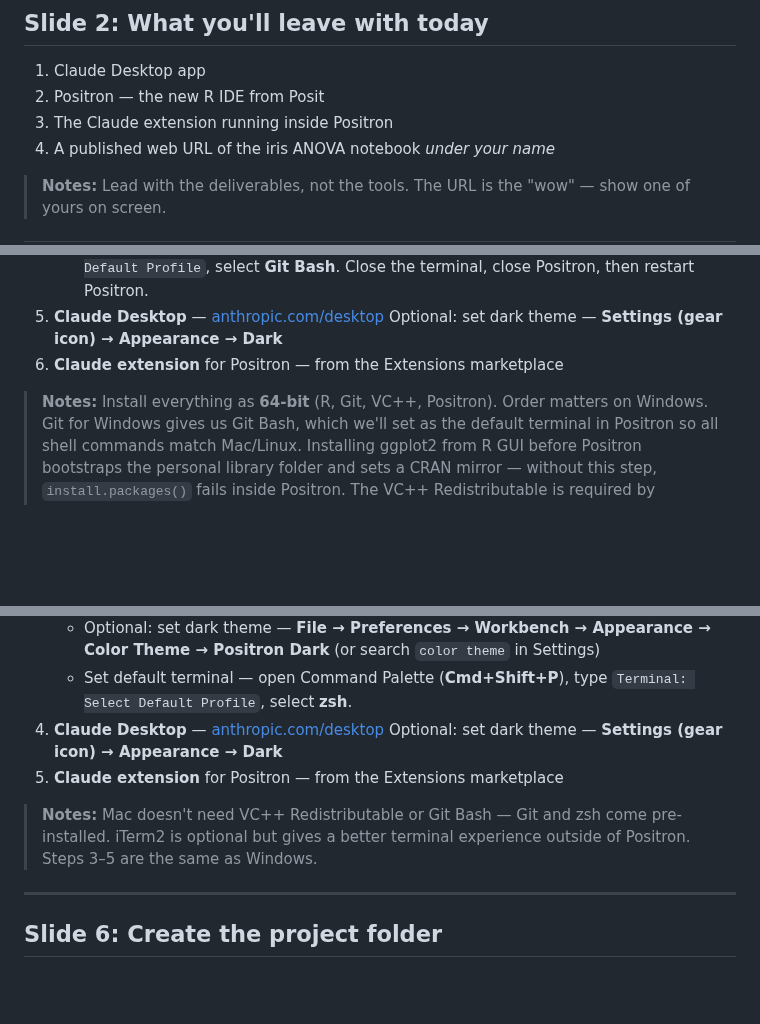
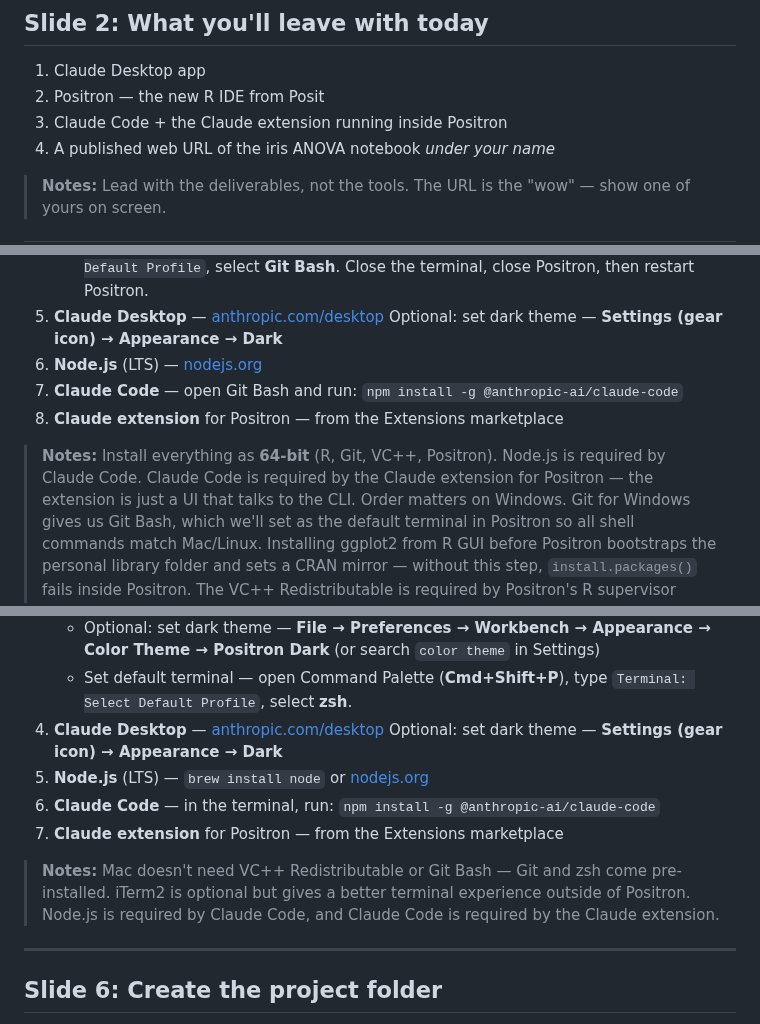
Before and after one commit to faustovrz/ccgarden, a Markdown page: session1_slides.md, 3 parts joined by grey strips. Rendered like a GitHub page; blank space fills up the shorter version.

```diff
--- a/session1_slides.md
+++ b/session1_slides.md
@@ -23,7 +23,7 @@ analysis they "published" themselves.
 
 1. Claude Desktop app
 2. Positron — the new R IDE from Posit
-3. The Claude extension running inside Positron
+3. Claude Code + the Claude extension running inside Positron
 4. A published web URL of the iris ANOVA notebook *under your name*
 
 > **Notes:** Lead with the deliverables, not the tools. The URL is the
@@ -65,9 +65,15 @@ You should already have:
      Close the terminal, close Positron, then restart Positron.
 5. **Claude Desktop** — [anthropic.com/desktop](https://anthropic.com/desktop)
    Optional: set dark theme — **Settings (gear icon) → Appearance → Dark**
-6. **Claude extension** for Positron — from the Extensions marketplace
+6. **Node.js** (LTS) — [nodejs.org](https://nodejs.org)
+7. **Claude Code** — open Git Bash and run:
+   `npm install -g @anthropic-ai/claude-code`
+8. **Claude extension** for Positron — from the Extensions marketplace
 
 > **Notes:** Install everything as **64-bit** (R, Git, VC++, Positron).
+> Node.js is required by Claude Code. Claude Code is required by the
+> Claude extension for Positron — the extension is just a UI that talks
+> to the CLI.
 > Order matters on Windows. Git for Windows gives us Git Bash,
 > which we'll set as the default terminal in Positron so all shell commands
 > match Mac/Linux. Installing ggplot2 from R GUI before Positron
@@ -90,12 +96,15 @@ You should already have:
      type `Terminal: Select Default Profile`, select **zsh**.
 4. **Claude Desktop** — [anthropic.com/desktop](https://anthropic.com/desktop)
    Optional: set dark theme — **Settings (gear icon) → Appearance → Dark**
-5. **Claude extension** for Positron — from the Extensions marketplace
+5. **Node.js** (LTS) — `brew install node` or [nodejs.org](https://nodejs.org)
+6. **Claude Code** — in the terminal, run:
+   `npm install -g @anthropic-ai/claude-code`
+7. **Claude extension** for Positron — from the Extensions marketplace
 
 > **Notes:** Mac doesn't need VC++ Redistributable or Git Bash — Git
 > and zsh come pre-installed. iTerm2 is optional but gives a better
-> terminal experience outside of Positron. Steps 3–5 are the same as
-> Windows.
+> terminal experience outside of Positron. Node.js is required by
+> Claude Code, and Claude Code is required by the Claude extension.
 
 ---
 
```
Also changed, not shown: other parts of session1_slides.md (+11 -9 lines).
